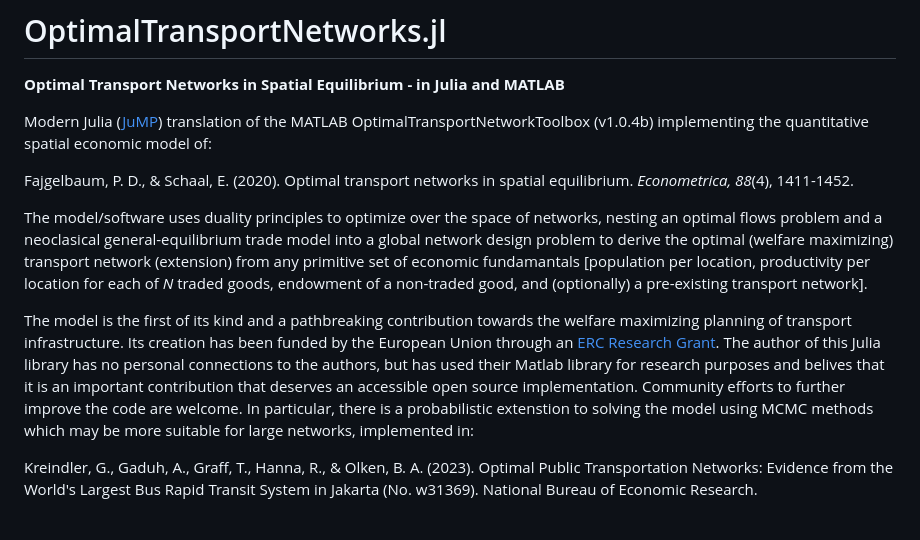
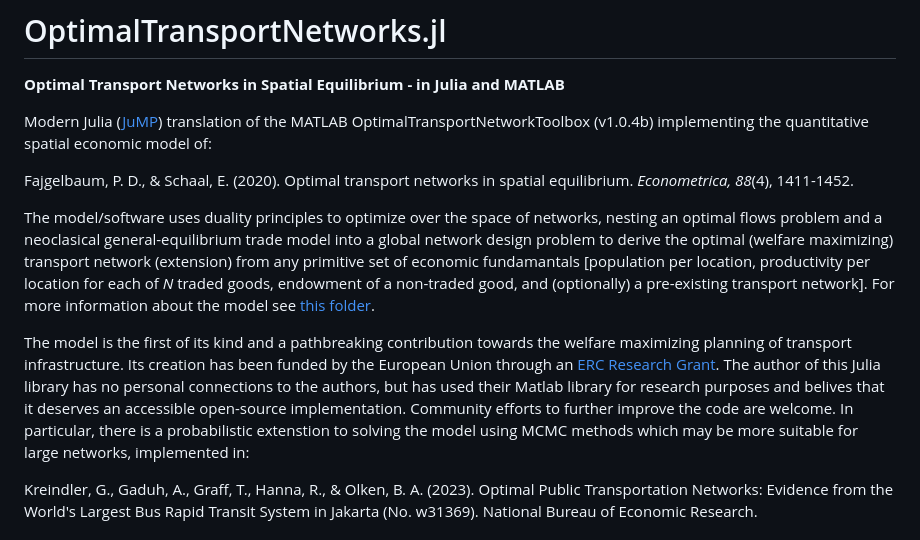
Before and after one commit to OptimalTransportNetworks/OptimalTransportNetworks.jl, a Markdown page: README.md, the part around the change. Drawn GitHub-style.

Commit message:
Linking paper and materials.

```diff
--- a/README.md
+++ b/README.md
@@ -5,9 +5,9 @@ Modern Julia ([JuMP](https://github.com/jump-dev/JuMP.jl)) translation of the MA
 
 Fajgelbaum, P. D., & Schaal, E. (2020). Optimal transport networks in spatial equilibrium. *Econometrica, 88*(4), 1411-1452.
 
-The model/software uses duality principles to optimize over the space of networks, nesting an optimal flows problem and a neoclasical general-equilibrium trade model into a global network design problem to derive the optimal (welfare maximizing) transport network (extension) from any primitive set of economic fundamantals [population per location, productivity per location for each of *N* traded goods, endowment of a non-traded good, and (optionally) a pre-existing transport network].
+The model/software uses duality principles to optimize over the space of networks, nesting an optimal flows problem and a neoclasical general-equilibrium trade model into a global network design problem to derive the optimal (welfare maximizing) transport network (extension) from any primitive set of economic fundamantals [population per location, productivity per location for each of *N* traded goods, endowment of a non-traded good, and (optionally) a pre-existing transport network]. For more information about the model see [this folder](https://github.com/SebKrantz/OptimalTransportNetworks.jl/tree/main/misc/paper_materials).
 
-The model is the first of its kind and a pathbreaking contribution towards the welfare maximizing planning of transport infrastructure. Its creation has been funded by the European Union through an [ERC Research Grant](https://cordis.europa.eu/project/id/804095). The author of this Julia library has no personal connections to the authors, but has used their Matlab library for research purposes and belives that it is an important contribution that deserves an accessible open source implementation. Community efforts to further improve the code are welcome. In particular, there is a probabilistic extenstion to solving the model using MCMC methods which may be more suitable for large networks, implemented in:
+The model is the first of its kind and a pathbreaking contribution towards the welfare maximizing planning of transport infrastructure. Its creation has been funded by the European Union through an [ERC Research Grant](https://cordis.europa.eu/project/id/804095). The author of this Julia library has no personal connections to the authors, but has used their Matlab library for research purposes and belives that it deserves an accessible open-source implementation. Community efforts to further improve the code are welcome. In particular, there is a probabilistic extenstion to solving the model using MCMC methods which may be more suitable for large networks, implemented in:
 
 Kreindler, G., Gaduh, A., Graff, T., Hanna, R., & Olken, B. A. (2023). Optimal Public Transportation Networks: Evidence from the World's Largest Bus Rapid Transit System in Jakarta (No. w31369). National Bureau of Economic Research.
 
```
